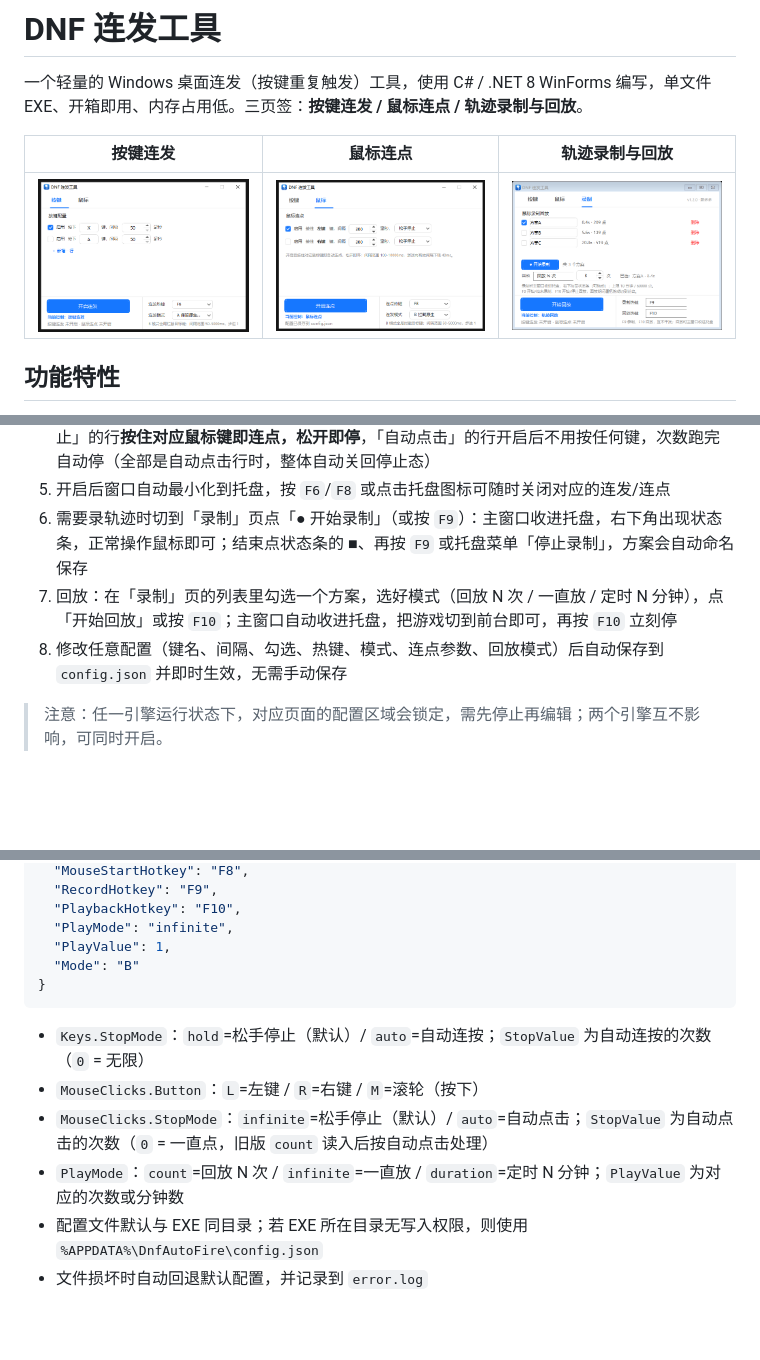
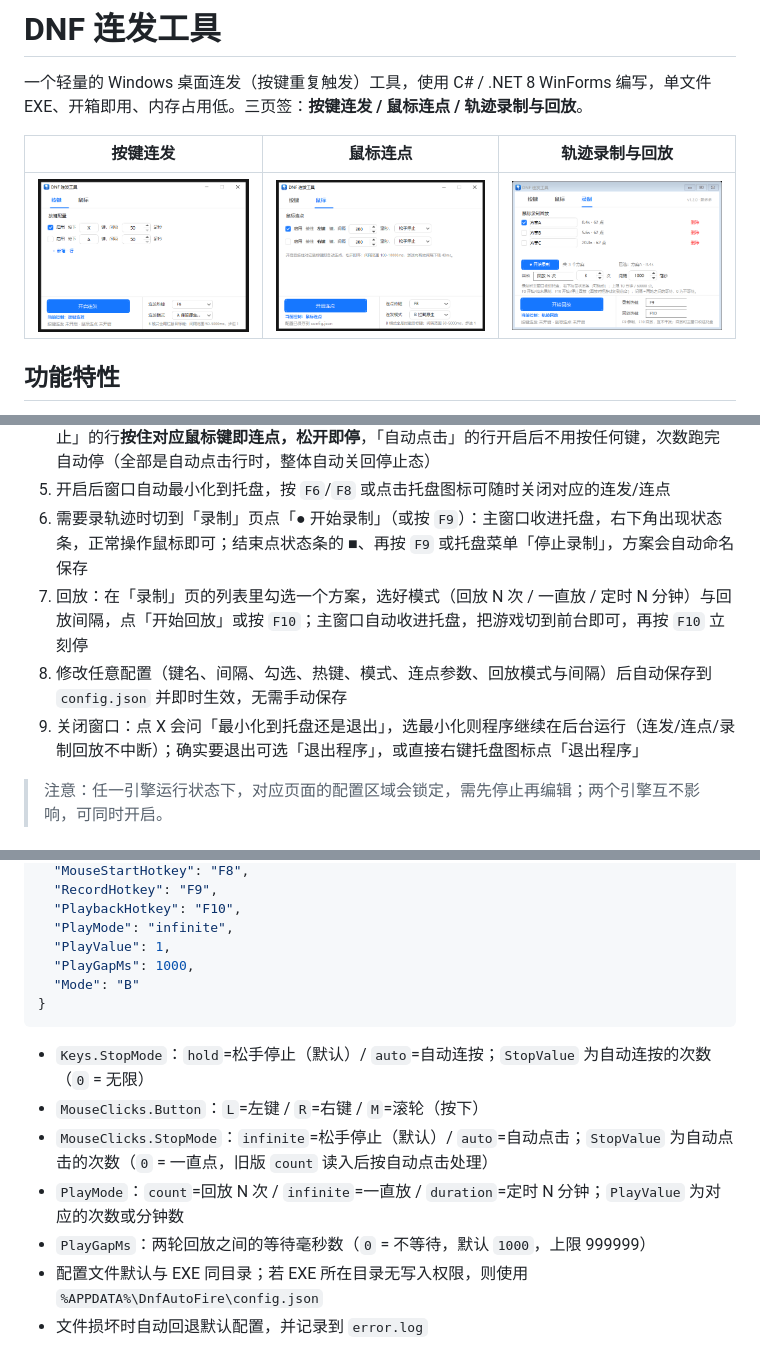
Before and after one commit to wp993080086/dnf-autofire, a Markdown page: README.md, 3 parts joined by grey strips. Rendered like a GitHub page; pictures changed too: docs/screenShot_3.png; blank space fills up the shorter version.

````diff
--- a/README.md
+++ b/README.md
@@ -44,8 +46,9 @@
 4. 需要鼠标连点时切到「鼠标」页，配置间隔与停止条件、勾选启用，点击「开启连点」；「松手停止」的行**按住对应鼠标键即连点，松开即停**，「自动点击」的行开启后不用按任何键，次数跑完自动停（全部是自动点击行时，整体自动关回停止态）
 5. 开启后窗口自动最小化到托盘，按 `F6`/`F8` 或点击托盘图标可随时关闭对应的连发/连点
 6. 需要录轨迹时切到「录制」页点「● 开始录制」（或按 `F9`）：主窗口收进托盘，右下角出现状态条，正常操作鼠标即可；结束点状态条的 ■、再按 `F9` 或托盘菜单「停止录制」，方案会自动命名保存
-7. 回放：在「录制」页的列表里勾选一个方案，选好模式（回放 N 次 / 一直放 / 定时 N 分钟），点「开始回放」或按 `F10`；主窗口自动收进托盘，把游戏切到前台即可，再按 `F10` 立刻停
-8. 修改任意配置（键名、间隔、勾选、热键、模式、连点参数、回放模式）后自动保存到 `config.json` 并即时生效，无需手动保存
+7. 回放：在「录制」页的列表里勾选一个方案，选好模式（回放 N 次 / 一直放 / 定时 N 分钟）与回放间隔，点「开始回放」或按 `F10`；主窗口自动收进托盘，把游戏切到前台即可，再按 `F10` 立刻停
+8. 修改任意配置（键名、间隔、勾选、热键、模式、连点参数、回放模式与间隔）后自动保存到 `config.json` 并即时生效，无需手动保存
+9. 关闭窗口：点 X 会问「最小化到托盘还是退出」，选最小化则程序继续在后台运行（连发/连点/录制回放不中断）；确实要退出可选「退出程序」，或直接右键托盘图标点「退出程序」
 
 > 注意：任一引擎运行状态下，对应页面的配置区域会锁定，需先停止再编辑；两个引擎互不影响，可同时开启。
 
@@ -98,6 +101,7 @@
   "PlaybackHotkey": "F10",
   "PlayMode": "infinite",
   "PlayValue": 1,
+  "PlayGapMs": 1000,
   "Mode": "B"
 }
 ```
@@ -106,6 +110,7 @@
 - `MouseClicks.Button`：`L`=左键 / `R`=右键 / `M`=滚轮（按下）
 - `MouseClicks.StopMode`：`infinite`=松手停止（默认）/ `auto`=自动点击；`StopValue` 为自动点击的次数（`0` = 一直点，旧版 `count` 读入后按自动点击处理）
 - `PlayMode`：`count`=回放 N 次 / `infinite`=一直放 / `duration`=定时 N 分钟；`PlayValue` 为对应的次数或分钟数
+- `PlayGapMs`：两轮回放之间的等待毫秒数（`0` = 不等待，默认 `1000`，上限 999999）
 - 配置文件默认与 EXE 同目录；若 EXE 所在目录无写入权限，则使用 `%APPDATA%\DnfAutoFire\config.json`
 - 文件损坏时自动回退默认配置，并记录到 `error.log`
 
````
Also changed, not shown: other parts of README.md (+4 -0 lines), CHANGELOG.md (+3 -0 lines), docs/PLAN-v1.2.0.md (+2 -0 lines), 6 other files.
